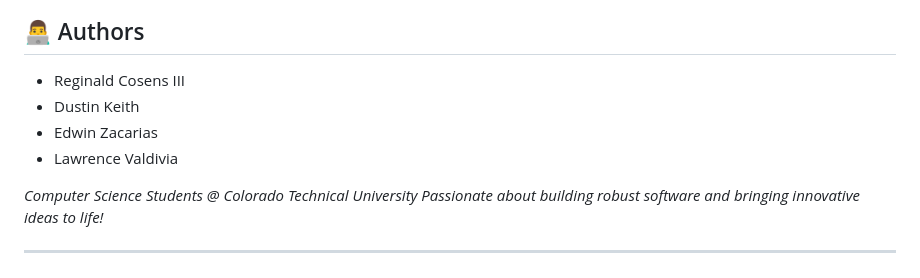
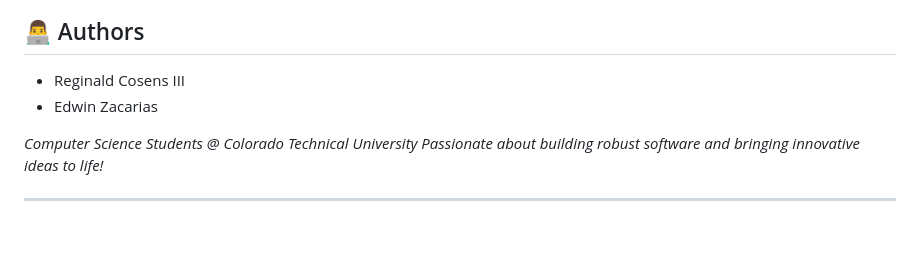
Before and after one commit to ReginaldCosensIII/cs492_bookstore_project, a Markdown page: README.md, the part around the change. Drawn GitHub-style; blank space fills up the shorter version.

```diff
--- a/README.md
+++ b/README.md
@@ -238,9 +238,7 @@ This project is developed for educational purposes as part of the CS492 curricul
 ## 👨‍💻 Authors
 
 * Reginald Cosens III
-* Dustin Keith
 * Edwin Zacarias
-* Lawrence Valdivia
 
 *Computer Science Students @ Colorado Technical University*
 *Passionate about building robust software and bringing innovative ideas to life!*
```
